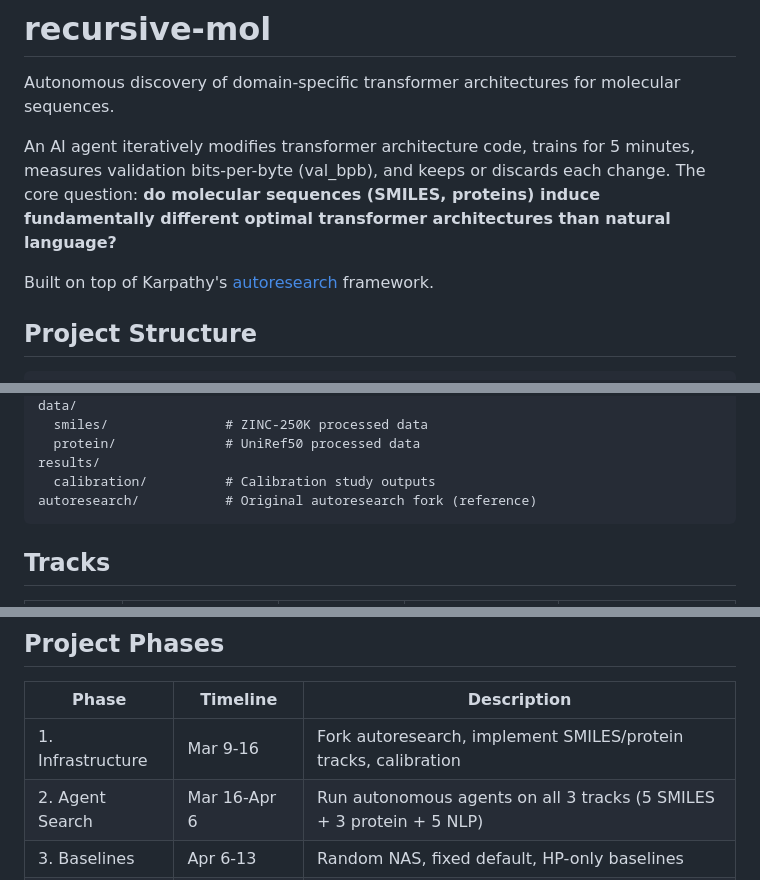
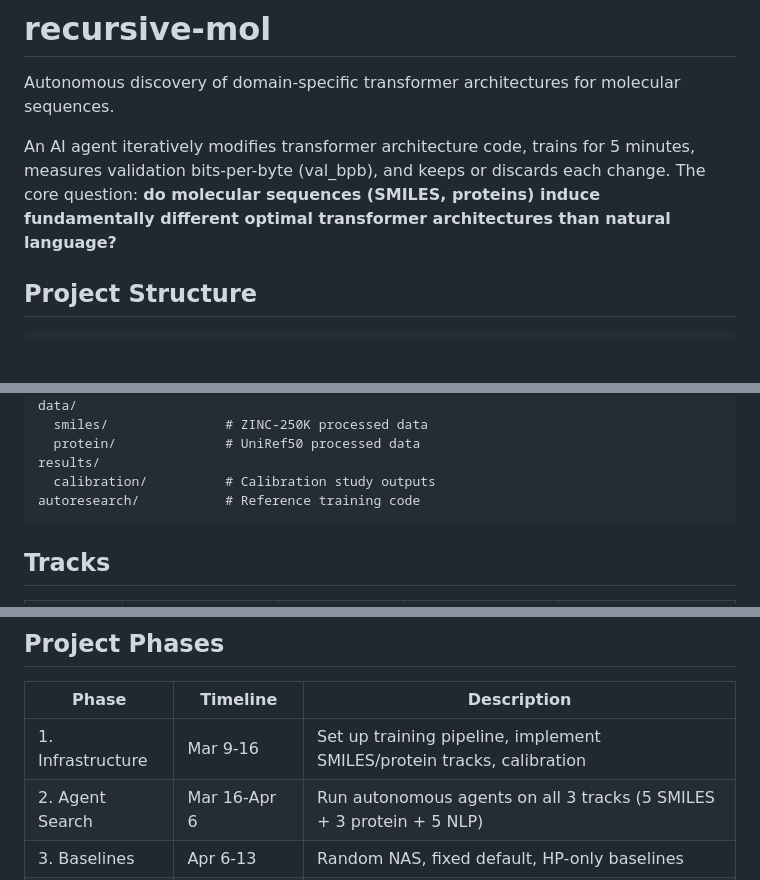
Before and after one commit to ewijaya/autoresearch-mol, a Markdown page: README.md, 3 parts joined by grey strips. Drawn GitHub-style; blank space fills up the shorter version.

Commit message:
docs: remove external attribution from README

````diff
--- a/README.md
+++ b/README.md
@@ -4,7 +4,6 @@ Autonomous discovery of domain-specific transformer architectures for molecular
 
 An AI agent iteratively modifies transformer architecture code, trains for 5 minutes, measures validation bits-per-byte (val_bpb), and keeps or discards each change. The core question: **do molecular sequences (SMILES, proteins) induce fundamentally different optimal transformer architectures than natural language?**
 
-Built on top of Karpathy's [autoresearch](https://github.com/karpathy/autoresearch) framework.
 
 ## Project Structure
 
@@ -27,7 +26,7 @@ data/
   protein/              # UniRef50 processed data
 results/
   calibration/          # Calibration study outputs
-autoresearch/           # Original autoresearch fork (reference)
+autoresearch/           # Reference training code
 ```
 
 ## Tracks
@@ -130,7 +129,7 @@ The agent will:
 
 | Phase | Timeline | Description |
 |-------|----------|-------------|
-| 1. Infrastructure | Mar 9-16 | Fork autoresearch, implement SMILES/protein tracks, calibration |
+| 1. Infrastructure | Mar 9-16 | Set up training pipeline, implement SMILES/protein tracks, calibration |
 | 2. Agent Search | Mar 16-Apr 6 | Run autonomous agents on all 3 tracks (5 SMILES + 3 protein + 5 NLP) |
 | 3. Baselines | Apr 6-13 | Random NAS, fixed default, HP-only baselines |
 | 4. Analysis | Apr 13-20 | Transfer matrix, MoleculeNet validation, statistical tests |
````
